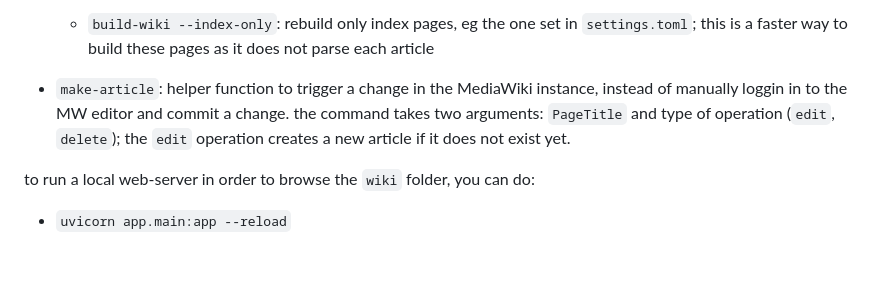
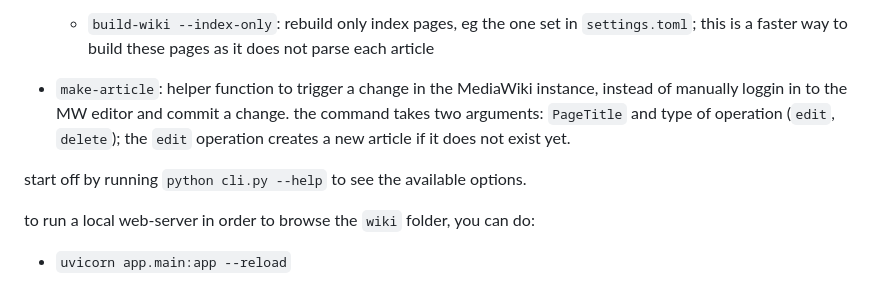
Before and after one commit to hackersanddesigners/www-v2, a Markdown page: README.md, the part around the change. GitHub-like rendering; blank space fills up the shorter version.

Commit message:
README: add note on cli command

```diff
--- a/README.md
+++ b/README.md
@@ -163,6 +163,8 @@ there is a CLI program at `cli.py` to run common operations. currently available
 
 - `make-article`: helper function to trigger a change in the MediaWiki instance, instead of manually loggin in to the MW editor and commit a change. the command takes two arguments: `PageTitle` and type of operation (`edit`, `delete`); the `edit` operation creates a new article if it does not exist yet.
 
+start off by running `python cli.py --help` to see the available options.
+
 to run a local web-server in order to browse the `wiki` folder, you can do:
 
 - `uvicorn app.main:app --reload`
```
